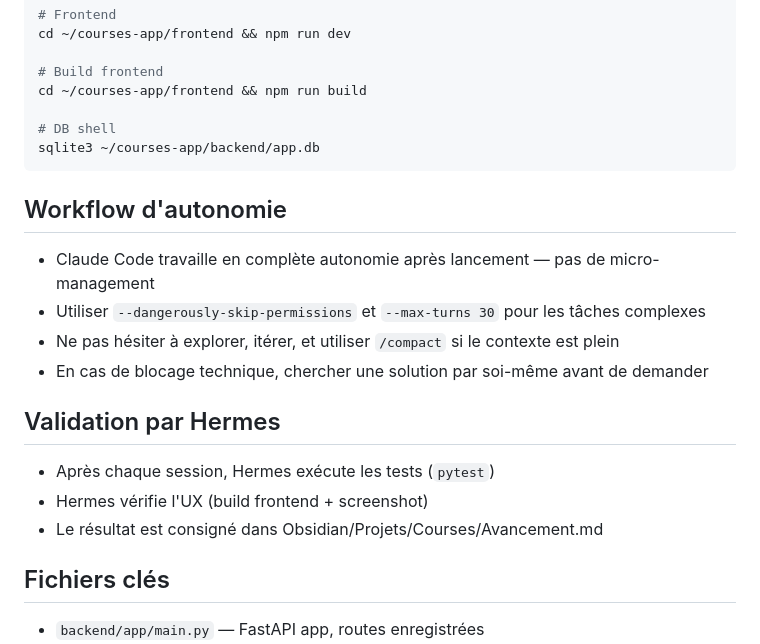
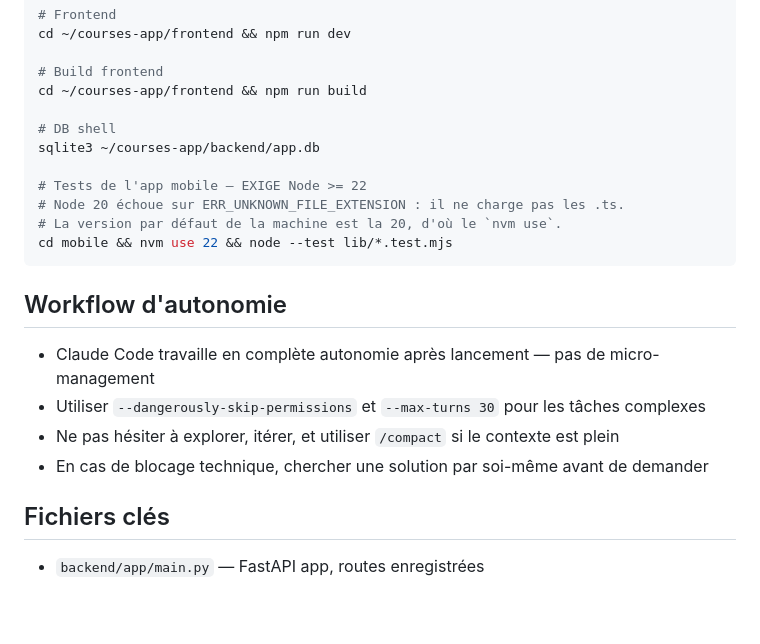
Before and after one commit to Angelblot/courses-app, a Markdown page: CLAUDE.md, the part around the change. GitHub-like rendering; blank space fills up the shorter version.

Commit message:
chore: retire la validation par Hermes, périmée, et fixe la commande de tests
pytest et le build du front web ne décrivent plus rien : le backend FastAPI et
le front React sont en cours de retrait. La commande de tests mobile prend sa
place, avec l'exigence Node >= 22 qui a coûté une session à comprendre.

````diff
--- a/CLAUDE.md
+++ b/CLAUDE.md
@@ -73,6 +73,11 @@ cd ~/courses-app/frontend && npm run build
 
 # DB shell
 sqlite3 ~/courses-app/backend/app.db
+
+# Tests de l'app mobile — EXIGE Node >= 22
+# Node 20 échoue sur ERR_UNKNOWN_FILE_EXTENSION : il ne charge pas les .ts.
+# La version par défaut de la machine est la 20, d'où le `nvm use`.
+cd mobile && nvm use 22 && node --test lib/*.test.mjs
 ```
 
 ## Workflow d'autonomie
@@ -80,11 +85,6 @@ sqlite3 ~/courses-app/backend/app.db
 - Utiliser `--dangerously-skip-permissions` et `--max-turns 30` pour les tâches complexes
 - Ne pas hésiter à explorer, itérer, et utiliser `/compact` si le contexte est plein
 - En cas de blocage technique, chercher une solution par soi-même avant de demander
-
-## Validation par Hermes
-- Après chaque session, Hermes exécute les tests (`pytest`)
-- Hermes vérifie l'UX (build frontend + screenshot)
-- Le résultat est consigné dans Obsidian/Projets/Courses/Avancement.md
 
 ## Fichiers clés
 - `backend/app/main.py` — FastAPI app, routes enregistrées
````
